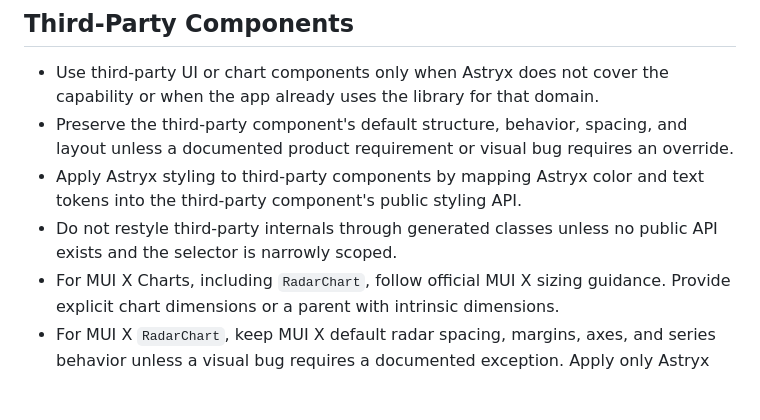
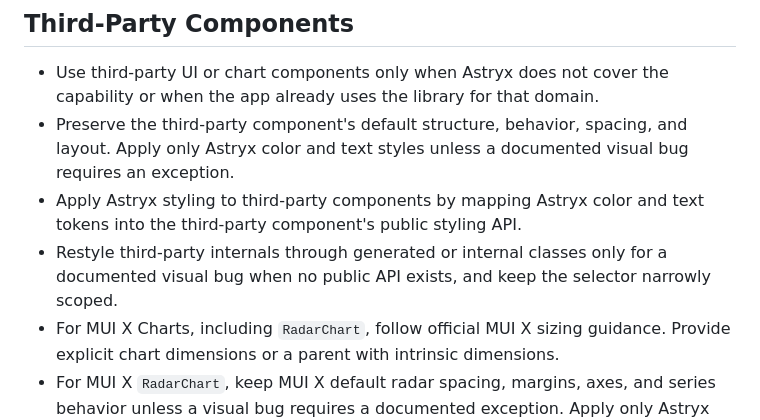
Before and after one commit to benkim0414/benkim0414, a Markdown page: apps/github.io/AGENTS.md, the part around the change. Rendered like a GitHub page; blank space fills up the shorter version.

Commit message:
docs(github.io): tighten third-party agent rules

```diff
--- a/apps/github.io/AGENTS.md
+++ b/apps/github.io/AGENTS.md
@@ -50,9 +50,9 @@ These instructions apply to files under `apps/github.io`. They supplement the re
 ## Third-Party Components
 
 - Use third-party UI or chart components only when Astryx does not cover the capability or when the app already uses the library for that domain.
-- Preserve the third-party component's default structure, behavior, spacing, and layout unless a documented product requirement or visual bug requires an override.
+- Preserve the third-party component's default structure, behavior, spacing, and layout. Apply only Astryx color and text styles unless a documented visual bug requires an exception.
 - Apply Astryx styling to third-party components by mapping Astryx color and text tokens into the third-party component's public styling API.
-- Do not restyle third-party internals through generated classes unless no public API exists and the selector is narrowly scoped.
+- Restyle third-party internals through generated or internal classes only for a documented visual bug when no public API exists, and keep the selector narrowly scoped.
 - For MUI X Charts, including `RadarChart`, follow official MUI X sizing guidance. Provide explicit chart dimensions or a parent with intrinsic dimensions.
 - For MUI X `RadarChart`, keep MUI X default radar spacing, margins, axes, and series behavior unless a visual bug requires a documented exception. Apply only Astryx color and text-size styling by default.
 
```
Also changed, not shown: 1 other file.
